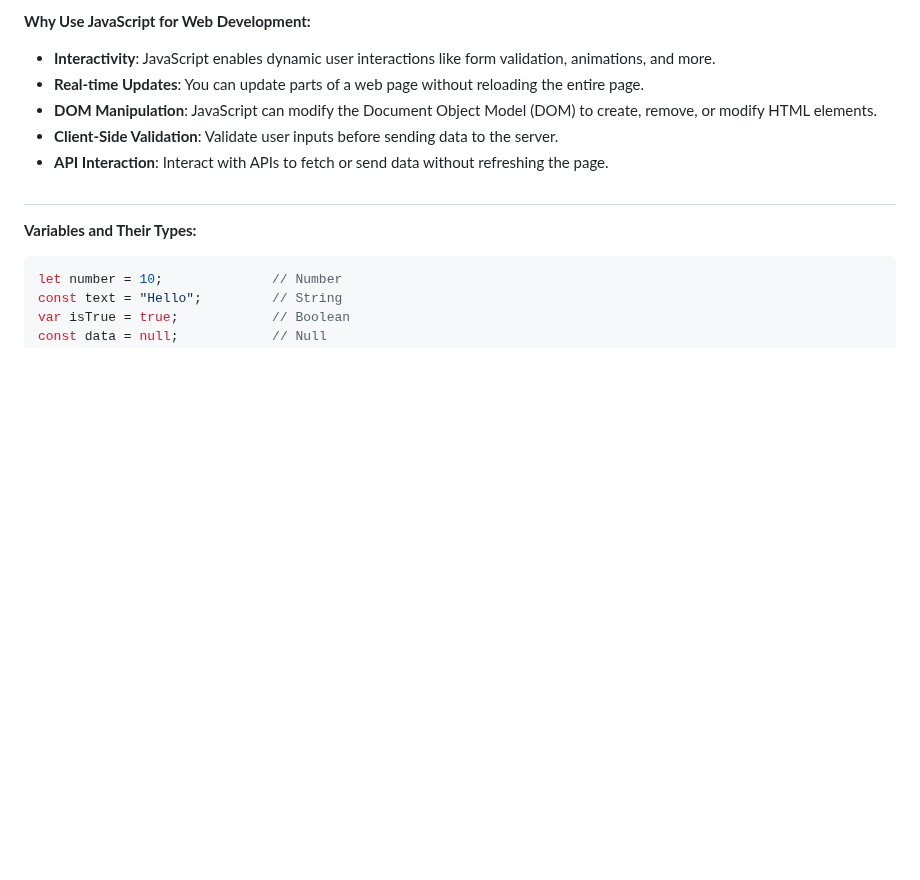
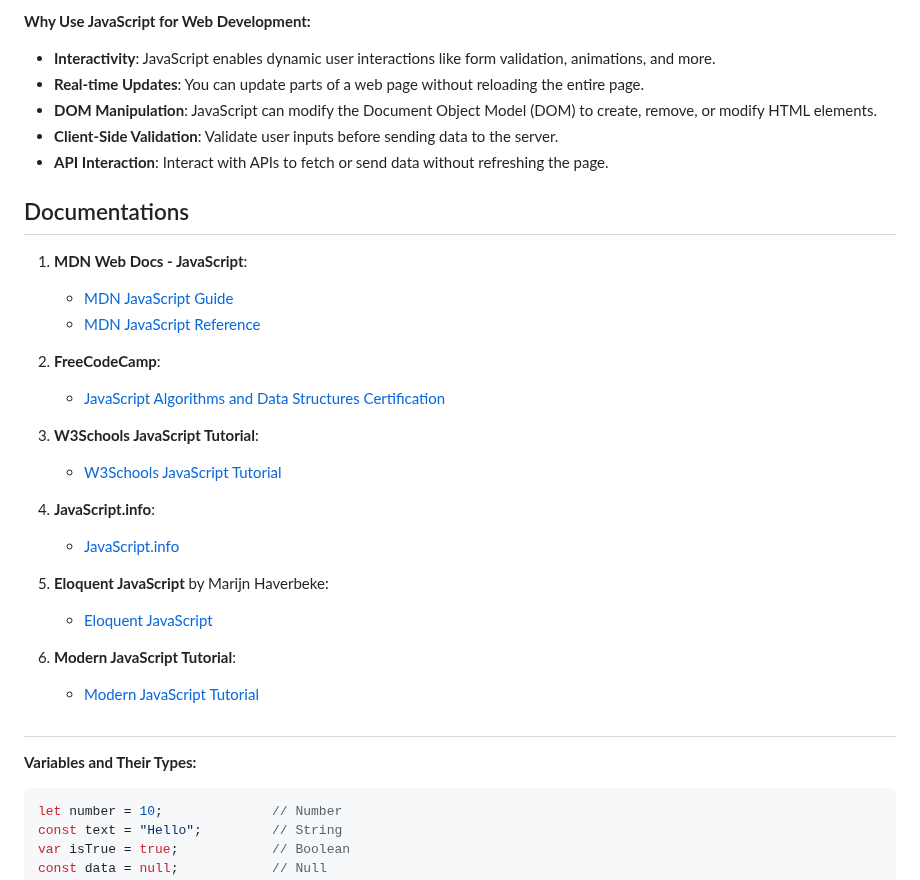
Before and after one commit to ShakeefAhmedRakin/WebDevelopment-JhankarMahbub-Notes, a Markdown page: 4_Javascript/about.md, the part around the change. Rendered like a GitHub page; blank space fills up the shorter version.

```diff
--- a/4_Javascript/about.md
+++ b/4_Javascript/about.md
@@ -9,6 +9,28 @@
 - **DOM Manipulation**: JavaScript can modify the Document Object Model (DOM) to create, remove, or modify HTML elements.
 - **Client-Side Validation**: Validate user inputs before sending data to the server.
 - **API Interaction**: Interact with APIs to fetch or send data without refreshing the page.
+
+## Documentations
+
+1. **MDN Web Docs - JavaScript**:
+   - [MDN JavaScript Guide](https://developer.mozilla.org/en-US/docs/Web/JavaScript/Guide)
+   - [MDN JavaScript Reference](https://developer.mozilla.org/en-US/docs/Web/JavaScript/Reference)
+
+2. **FreeCodeCamp**:
+   - [JavaScript Algorithms and Data Structures Certification](https://www.freecodecamp.org/learn/javascript-algorithms-and-data-structures/)
+
+3. **W3Schools JavaScript Tutorial**:
+   - [W3Schools JavaScript Tutorial](https://www.w3schools.com/js/)
+
+4. **JavaScript.info**:
+   - [JavaScript.info](https://javascript.info/)
+
+5. **Eloquent JavaScript** by Marijn Haverbeke:
+   - [Eloquent JavaScript](https://eloquentjavascript.net/)
+
+6. **Modern JavaScript Tutorial**:
+    - [Modern JavaScript Tutorial](https://javascript.info/)
+
 
 ##
 
```
